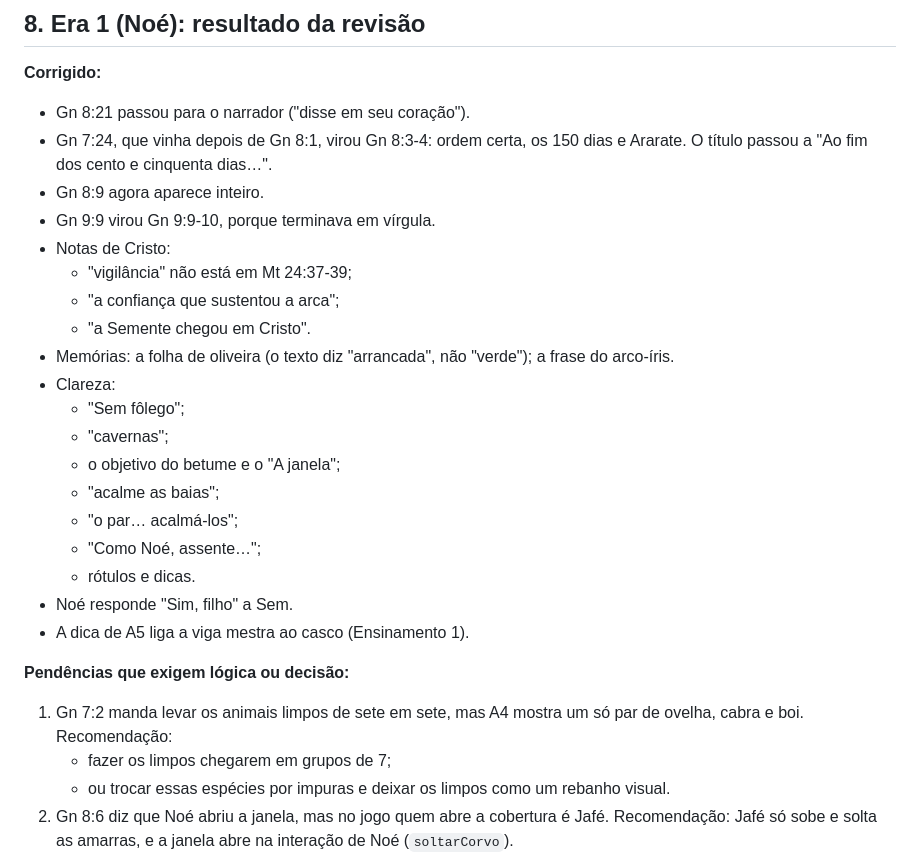
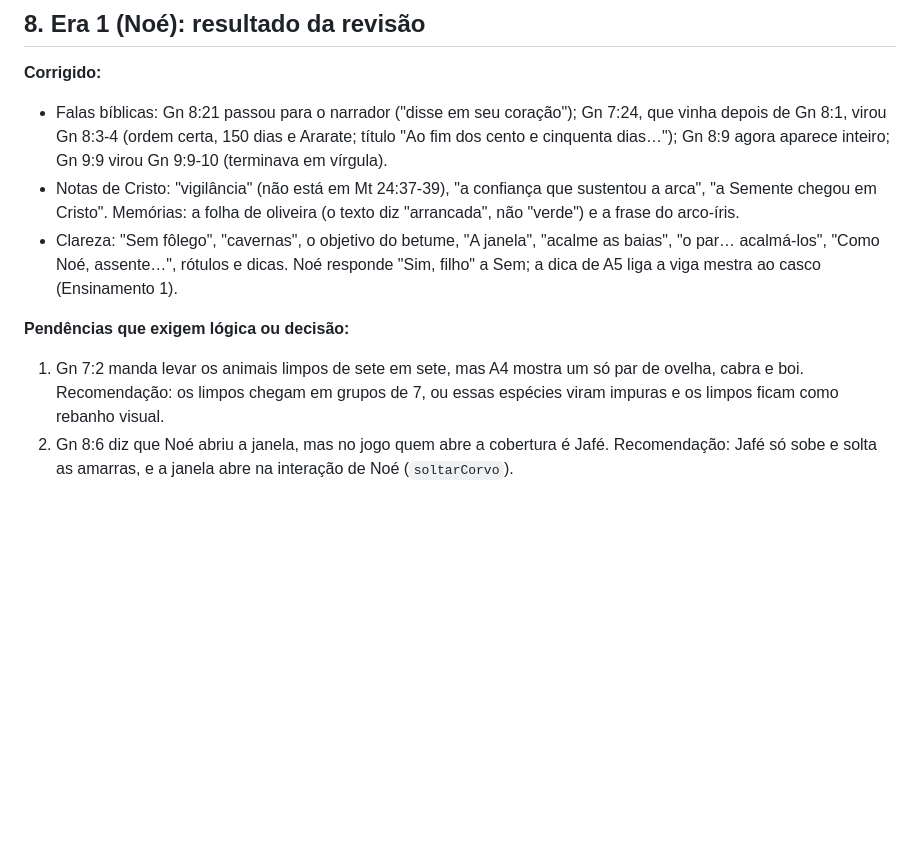
Before and after one commit to pdgusta/bible-mmorpg, a Markdown page: docs/tecnico/revisao.md, the part around one of its changes. GitHub-like rendering; blank space fills up the shorter version.

```diff
--- a/docs/tecnico/revisao.md
+++ b/docs/tecnico/revisao.md
@@ -88,30 +88,12 @@ npx vitest run tests/era-<era>.test.ts && npx tsc --noEmit
 ## 8. Era 1 (Noé): resultado da revisão
 
 **Corrigido:**
-- Gn 8:21 passou para o narrador ("disse em seu coração").
-- Gn 7:24, que vinha depois de Gn 8:1, virou Gn 8:3-4: ordem certa, os 150 dias e Ararate. O título passou a "Ao fim dos cento e cinquenta dias…".
-- Gn 8:9 agora aparece inteiro.
-- Gn 9:9 virou Gn 9:9-10, porque terminava em vírgula.
-- Notas de Cristo:
-  - "vigilância" não está em Mt 24:37-39;
-  - "a confiança que sustentou a arca";
-  - "a Semente chegou em Cristo".
-- Memórias: a folha de oliveira (o texto diz "arrancada", não "verde"); a frase do arco-íris.
-- Clareza:
-  - "Sem fôlego";
-  - "cavernas";
-  - o objetivo do betume e o "A janela";
-  - "acalme as baias";
-  - "o par… acalmá-los";
-  - "Como Noé, assente…";
-  - rótulos e dicas.
-- Noé responde "Sim, filho" a Sem.
-- A dica de A5 liga a viga mestra ao casco (Ensinamento 1).
+- Falas bíblicas: Gn 8:21 passou para o narrador ("disse em seu coração"); Gn 7:24, que vinha depois de Gn 8:1, virou Gn 8:3-4 (ordem certa, 150 dias e Ararate; título "Ao fim dos cento e cinquenta dias…"); Gn 8:9 agora aparece inteiro; Gn 9:9 virou Gn 9:9-10 (terminava em vírgula).
+- Notas de Cristo: "vigilância" (não está em Mt 24:37-39), "a confiança que sustentou a arca", "a Semente chegou em Cristo". Memórias: a folha de oliveira (o texto diz "arrancada", não "verde") e a frase do arco-íris.
+- Clareza: "Sem fôlego", "cavernas", o objetivo do betume, "A janela", "acalme as baias", "o par… acalmá-los", "Como Noé, assente…", rótulos e dicas. Noé responde "Sim, filho" a Sem; a dica de A5 liga a viga mestra ao casco (Ensinamento 1).
 
 **Pendências que exigem lógica ou decisão:**
-1. Gn 7:2 manda levar os animais limpos de sete em sete, mas A4 mostra um só par de ovelha, cabra e boi. Recomendação:
-   - fazer os limpos chegarem em grupos de 7;
-   - ou trocar essas espécies por impuras e deixar os limpos como um rebanho visual.
+1. Gn 7:2 manda levar os animais limpos de sete em sete, mas A4 mostra um só par de ovelha, cabra e boi. Recomendação: os limpos chegam em grupos de 7, ou essas espécies viram impuras e os limpos ficam como rebanho visual.
 2. Gn 8:6 diz que Noé abriu a janela, mas no jogo quem abre a cobertura é Jafé. Recomendação: Jafé só sobe e solta as amarras, e a janela abre na interação de Noé (`soltarCorvo`).
 3. Ensinamento 9 ("o mapa novo só se abre depois do altar"): o segredo `segredoEstacoes` já está ativo antes do altar. Recomendação: exigir a flag `a6Altar`.
 4. Ensinamento 6 ("se forçados, fogem"): não está implementado. Os agitados só esperam.
```
Also changed, not shown: other parts of docs/tecnico/revisao.md (+1 -1 lines), docs/ESTADO.md (+1 -1 lines).
